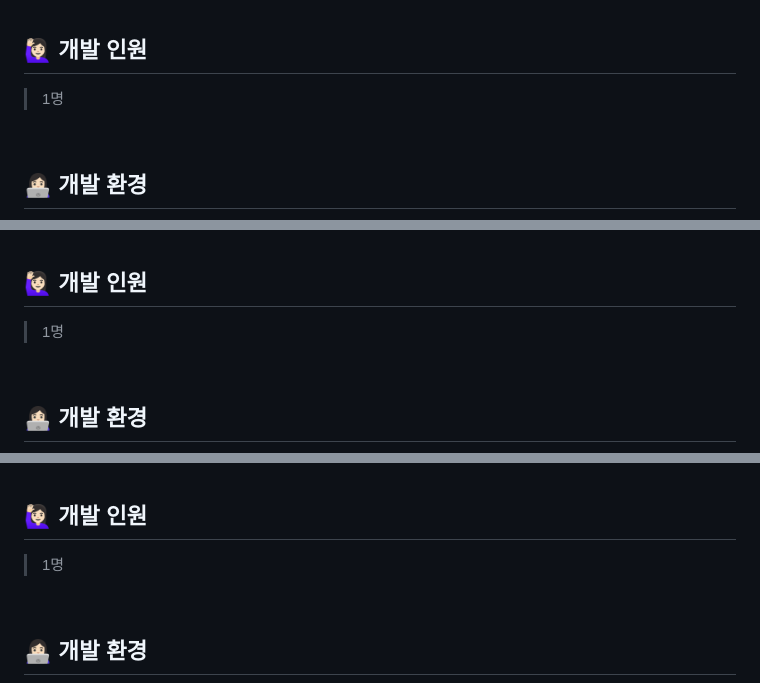
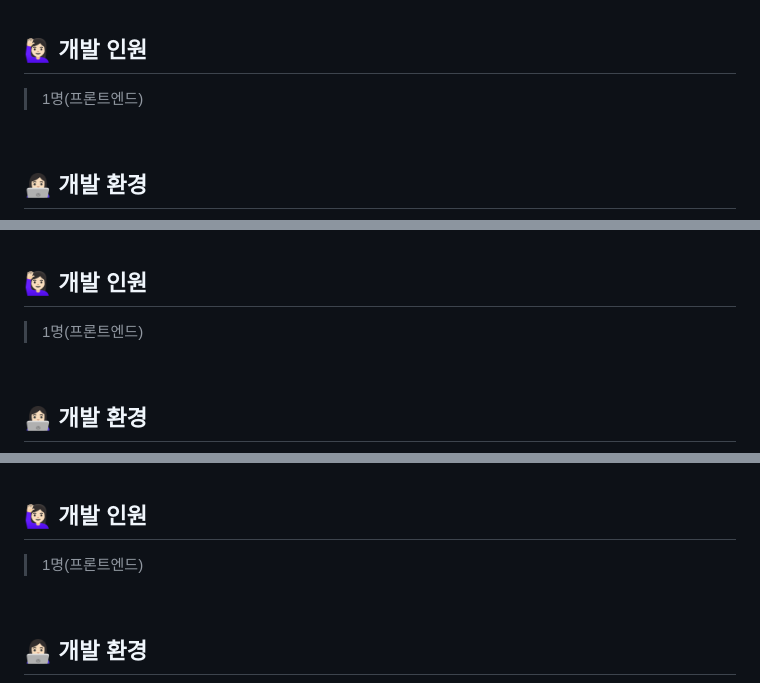
Before and after one commit to Yeon-seong/FrontEnd_Project, a Markdown page: README.md, 3 parts joined by grey strips. Rendered like a GitHub page.

Commit message:
개발 인원 설명에 프론트엔드 유무 추가

```diff
--- a/README.md
+++ b/README.md
@@ -9,7 +9,7 @@
 <br>
 
 ## 🙋🏻‍♀️ 개발 인원
-> 1명
+> 1명(프론트엔드)
 <br>
 
 ## 👩🏻‍💻 개발 환경
@@ -51,7 +51,7 @@
 <br>
 
 ## 🙋🏻‍♀️ 개발 인원
-> 1명
+> 1명(프론트엔드)
 <br>
 
 ## 👩🏻‍💻 개발 환경
@@ -97,7 +97,7 @@
 <br>
 
 ## 🙋🏻‍♀️ 개발 인원
-> 1명
+> 1명(프론트엔드)
 <br>
 
 ## 👩🏻‍💻 개발 환경
```
